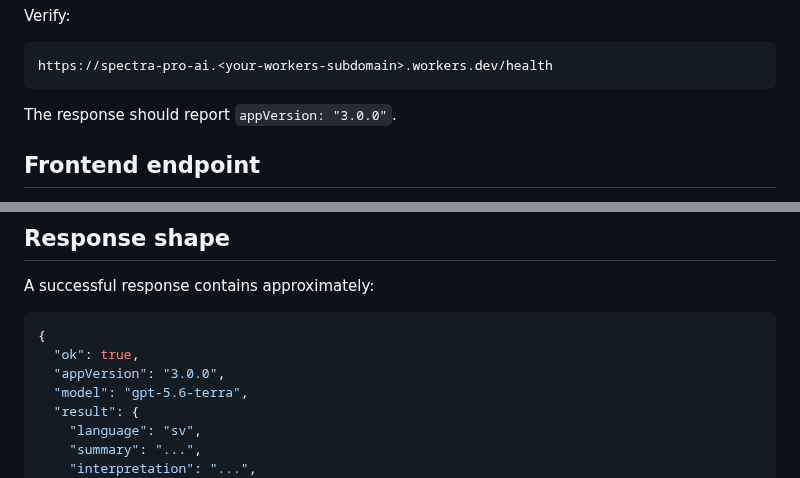
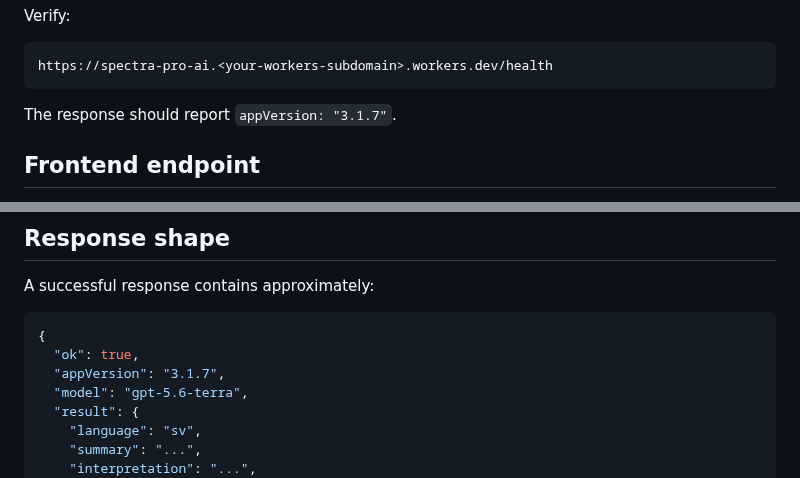
Before and after one commit to Toffaboffa/astro-spectra-mod, a Markdown page: backend/ai-worker/README.md, 2 parts joined by grey strips. Drawn GitHub-style.

Commit message:
Document AI worker v3.1.7 response

````diff
--- a/backend/ai-worker/README.md
+++ b/backend/ai-worker/README.md
@@ -88,7 +88,7 @@ Verify:
 https://spectra-pro-ai.<your-workers-subdomain>.workers.dev/health
 ```
 
-The response should report `appVersion: "3.0.0"`.
+The response should report `appVersion: "3.1.7"`.
 
 ## Frontend endpoint
 
@@ -143,7 +143,7 @@ A successful response contains approximately:
 ```json
 {
   "ok": true,
-  "appVersion": "3.0.0",
+  "appVersion": "3.1.7",
   "model": "gpt-5.6-terra",
   "result": {
     "language": "sv",
````
